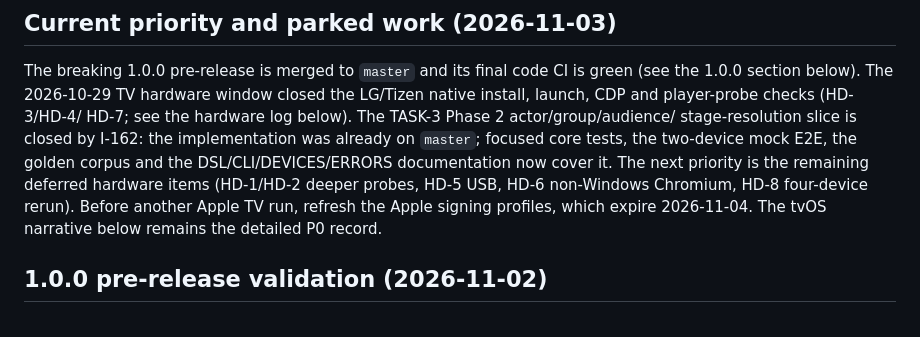
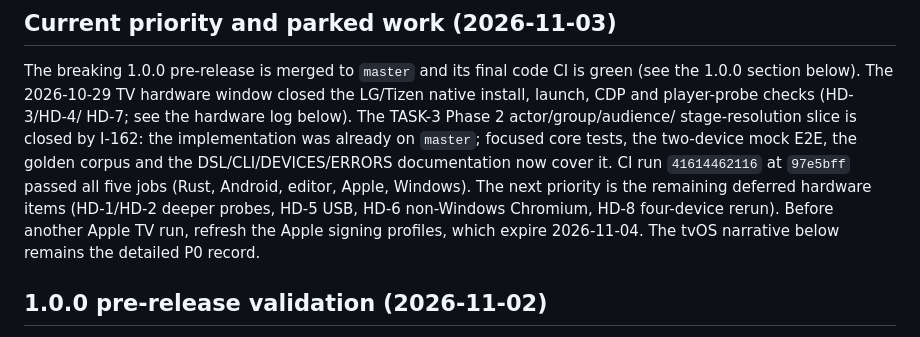
Before and after one commit to Mohamed-Kilany/impresario, a Markdown page: docs/STATUS.md, the part around the change. Rendered like a GitHub page.

Commit message:
docs(status): record the Phase 2 close-out CI run

```diff
--- a/docs/STATUS.md
+++ b/docs/STATUS.md
@@ -56,11 +56,12 @@ the LG/Tizen native install, launch, CDP and player-probe checks (HD-3/HD-4/
 HD-7; see the hardware log below). The TASK-3 Phase 2 actor/group/audience/
 stage-resolution slice is closed by I-162: the implementation was already on
 `master`; focused core tests, the two-device mock E2E, the golden corpus and
-the DSL/CLI/DEVICES/ERRORS documentation now cover it. The next priority is
-the remaining deferred hardware items (HD-1/HD-2 deeper probes, HD-5 USB,
-HD-6 non-Windows Chromium, HD-8 four-device rerun). Before another Apple TV
-run, refresh the Apple signing profiles, which expire 2026-11-04. The tvOS
-narrative below remains the detailed P0 record.
+the DSL/CLI/DEVICES/ERRORS documentation now cover it. CI run `41614462116` at
+`97e5bff` passed all five jobs (Rust, Android, editor, Apple, Windows). The
+next priority is the remaining deferred hardware items (HD-1/HD-2 deeper
+probes, HD-5 USB, HD-6 non-Windows Chromium, HD-8 four-device rerun). Before
+another Apple TV run, refresh the Apple signing profiles, which expire
+2026-11-04. The tvOS narrative below remains the detailed P0 record.
 
 ## 1.0.0 pre-release validation (2026-11-02)
 
```
